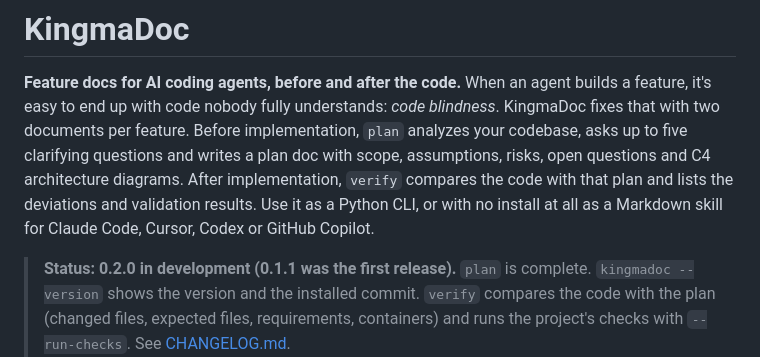
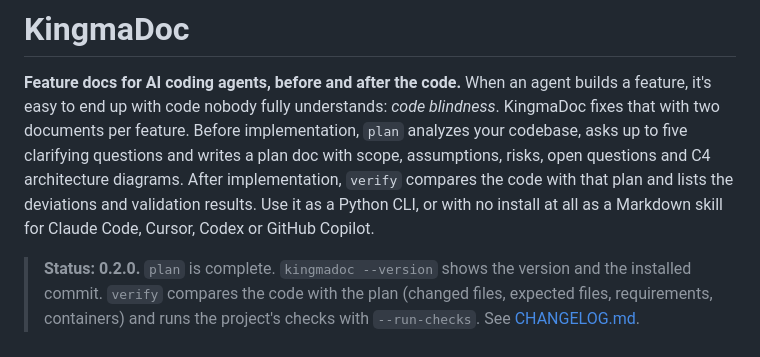
Before and after one commit to ATkingma/KingmaDoc, a Markdown page: README.md, the part around the change. GitHub-like rendering.

```diff
--- a/README.md
+++ b/README.md
@@ -9,7 +9,7 @@ implementation, `verify` compares the code with that plan and lists the deviatio
 validation results. Use it as a Python CLI, or with no install at all as a Markdown skill
 for Claude Code, Cursor, Codex or GitHub Copilot.
 
-> **Status: 0.2.0 in development (0.1.1 was the first release).** `plan` is complete.
+> **Status: 0.2.0.** `plan` is complete.
 > `kingmadoc --version` shows the version and the installed commit. `verify` compares the
 > code with the plan (changed files, expected files, requirements, containers) and runs
 > the project's checks with `--run-checks`. See [CHANGELOG.md](CHANGELOG.md).
```
Also changed, not shown: CHANGELOG.md (+87 -132 lines).
